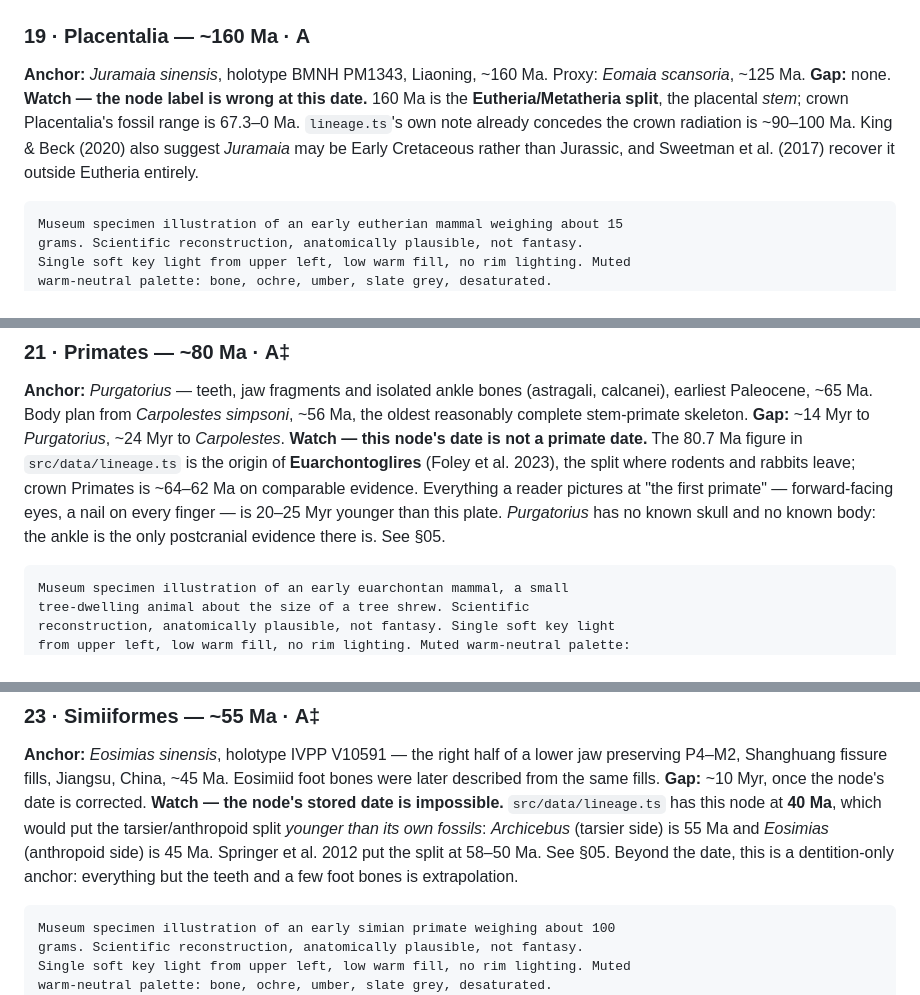
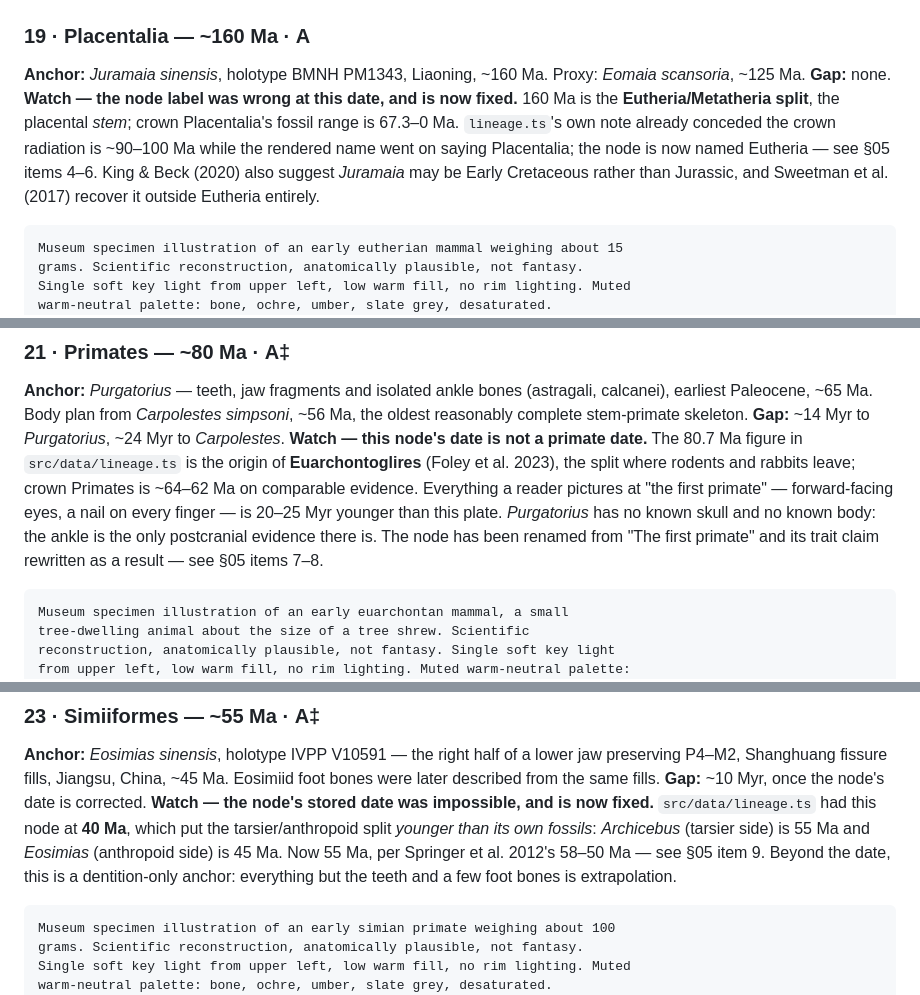
Before and after one commit to comp4020-agentic-coding-studio/comp4020-ass1-Adeeth101, a Markdown page: docs/IMAGE-PROMPTS.md, 3 parts joined by grey strips. Drawn GitHub-style.

````diff
--- a/docs/IMAGE-PROMPTS.md
+++ b/docs/IMAGE-PROMPTS.md
@@ -482,7 +485,7 @@ No frame, no border, no matting.
 
 **Anchor:** *Juramaia sinensis*, holotype BMNH PM1343, Liaoning, ~160 Ma. Proxy: *Eomaia scansoria*, ~125 Ma.
 **Gap:** none.
-**Watch — the node label is wrong at this date.** 160 Ma is the **Eutheria/Metatheria split**, the placental *stem*; crown Placentalia's fossil range is 67.3–0 Ma. `lineage.ts`'s own note already concedes the crown radiation is ~90–100 Ma. King & Beck (2020) also suggest *Juramaia* may be Early Cretaceous rather than Jurassic, and Sweetman et al. (2017) recover it outside Eutheria entirely.
+**Watch — the node label was wrong at this date, and is now fixed.** 160 Ma is the **Eutheria/Metatheria split**, the placental *stem*; crown Placentalia's fossil range is 67.3–0 Ma. `lineage.ts`'s own note already conceded the crown radiation is ~90–100 Ma while the rendered name went on saying Placentalia; the node is now named Eutheria — see §05 items 4–6. King & Beck (2020) also suggest *Juramaia* may be Early Cretaceous rather than Jurassic, and Sweetman et al. (2017) recover it outside Eutheria entirely.
 
 ```
 Museum specimen illustration of an early eutherian mammal weighing about 15
@@ -518,7 +521,7 @@ No frame, no border, no matting.
 
 **Anchor:** *Purgatorius* — teeth, jaw fragments and isolated ankle bones (astragali, calcanei), earliest Paleocene, ~65 Ma. Body plan from *Carpolestes simpsoni*, ~56 Ma, the oldest reasonably complete stem-primate skeleton.
 **Gap:** ~14 Myr to *Purgatorius*, ~24 Myr to *Carpolestes*.
-**Watch — this node's date is not a primate date.** The 80.7 Ma figure in `src/data/lineage.ts` is the origin of **Euarchontoglires** (Foley et al. 2023), the split where rodents and rabbits leave; crown Primates is ~64–62 Ma on comparable evidence. Everything a reader pictures at "the first primate" — forward-facing eyes, a nail on every finger — is 20–25 Myr younger than this plate. *Purgatorius* has no known skull and no known body: the ankle is the only postcranial evidence there is. See §05.
+**Watch — this node's date is not a primate date.** The 80.7 Ma figure in `src/data/lineage.ts` is the origin of **Euarchontoglires** (Foley et al. 2023), the split where rodents and rabbits leave; crown Primates is ~64–62 Ma on comparable evidence. Everything a reader pictures at "the first primate" — forward-facing eyes, a nail on every finger — is 20–25 Myr younger than this plate. *Purgatorius* has no known skull and no known body: the ankle is the only postcranial evidence there is. The node has been renamed from "The first primate" and its trait claim rewritten as a result — see §05 items 7–8.
 
 ```
 Museum specimen illustration of an early euarchontan mammal, a small
@@ -595,7 +598,7 @@ No frame, no border, no matting.
 
 **Anchor:** *Eosimias sinensis*, holotype IVPP V10591 — the right half of a lower jaw preserving P4–M2, Shanghuang fissure fills, Jiangsu, China, ~45 Ma. Eosimiid foot bones were later described from the same fills.
 **Gap:** ~10 Myr, once the node's date is corrected.
-**Watch — the node's stored date is impossible.** `src/data/lineage.ts` has this node at **40 Ma**, which would put the tarsier/anthropoid split *younger than its own fossils*: *Archicebus* (tarsier side) is 55 Ma and *Eosimias* (anthropoid side) is 45 Ma. Springer et al. 2012 put the split at 58–50 Ma. See §05. Beyond the date, this is a dentition-only anchor: everything but the teeth and a few foot bones is extrapolation.
+**Watch — the node's stored date was impossible, and is now fixed.** `src/data/lineage.ts` had this node at **40 Ma**, which put the tarsier/anthropoid split *younger than its own fossils*: *Archicebus* (tarsier side) is 55 Ma and *Eosimias* (anthropoid side) is 45 Ma. Now 55 Ma, per Springer et al. 2012's 58–50 Ma — see §05 item 9. Beyond the date, this is a dentition-only anchor: everything but the teeth and a few foot bones is extrapolation.
 
 ```
 Museum specimen illustration of an early simian primate weighing about 100
````
Also changed, not shown: other parts of docs/IMAGE-PROMPTS.md (+35 -4 lines).
